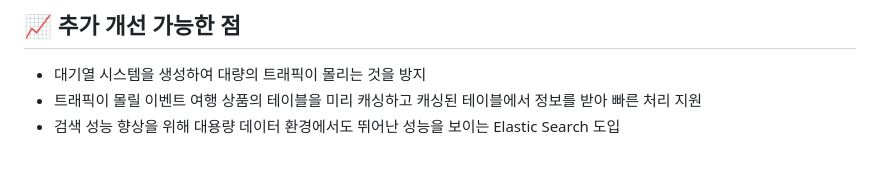
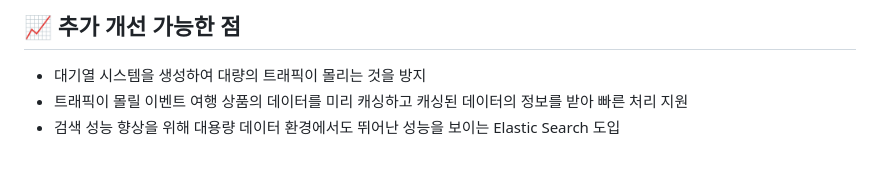
Before and after one commit to Tour-Ranger/Tour-Ranger-Back, a Markdown page: README.md, the part around the change. GitHub-like rendering.

Commit message:
Update README.md
추가 개선 가능한점 캐싱부분 수정

```diff
--- a/README.md
+++ b/README.md
@@ -334,7 +334,7 @@ sudo dd if=/dev/zero of=/swapfile bs=128M count=16
 ## 📈 추가 개선 가능한 점
 
 * 대기열 시스템을 생성하여 대량의 트래픽이 몰리는 것을 방지
-* 트래픽이 몰릴 이벤트 여행 상품의 테이블을 미리 캐싱하고 캐싱된 테이블에서 정보를 받아 빠른 처리 지원
+* 트래픽이 몰릴 이벤트 여행 상품의 데이터를 미리 캐싱하고 캐싱된 데이터의 정보를 받아 빠른 처리 지원
 * 검색 성능 향상을 위해 대용량 데이터 환경에서도 뛰어난 성능을 보이는 Elastic Search 도입
 
 <br>
```
